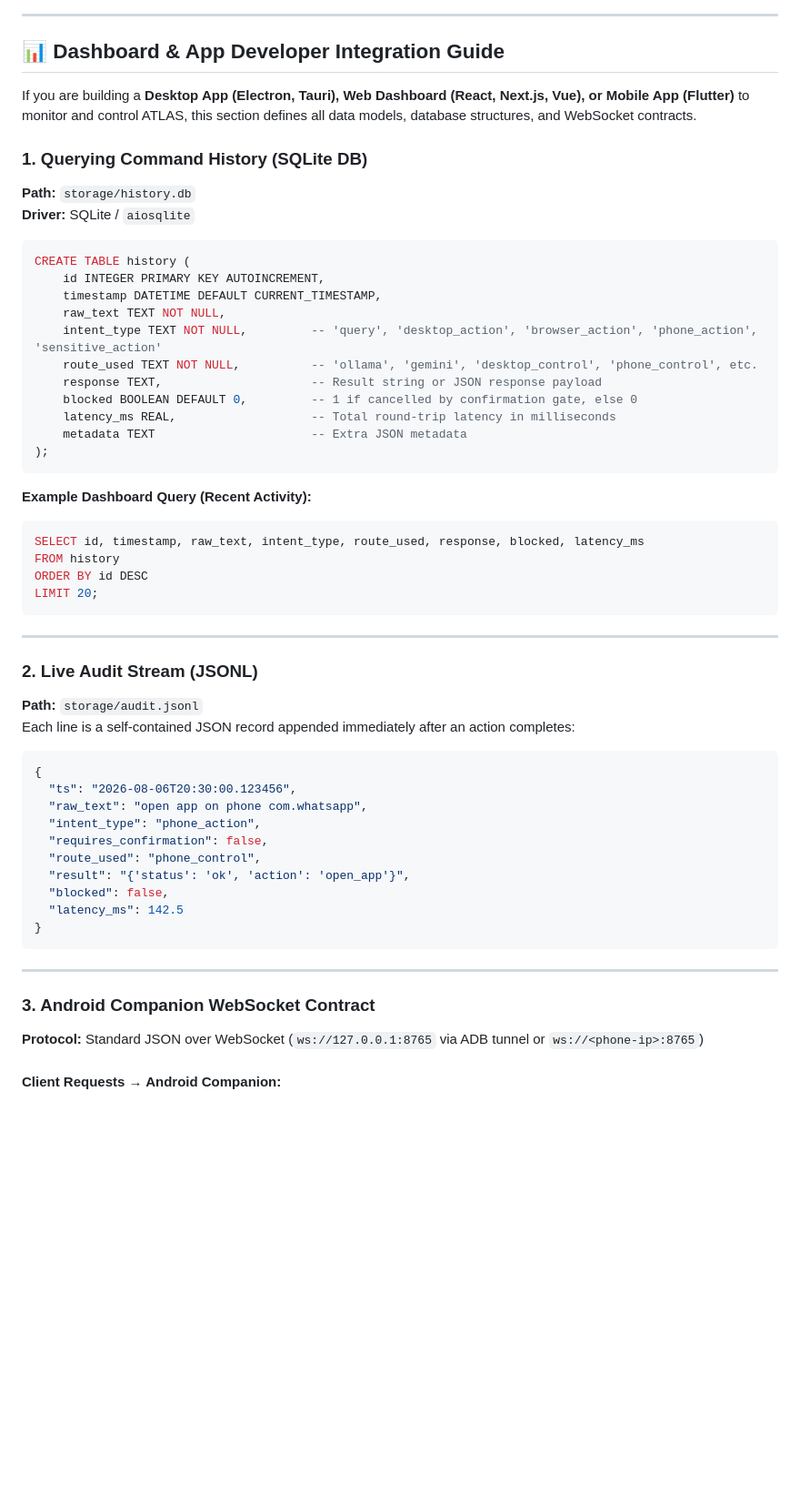
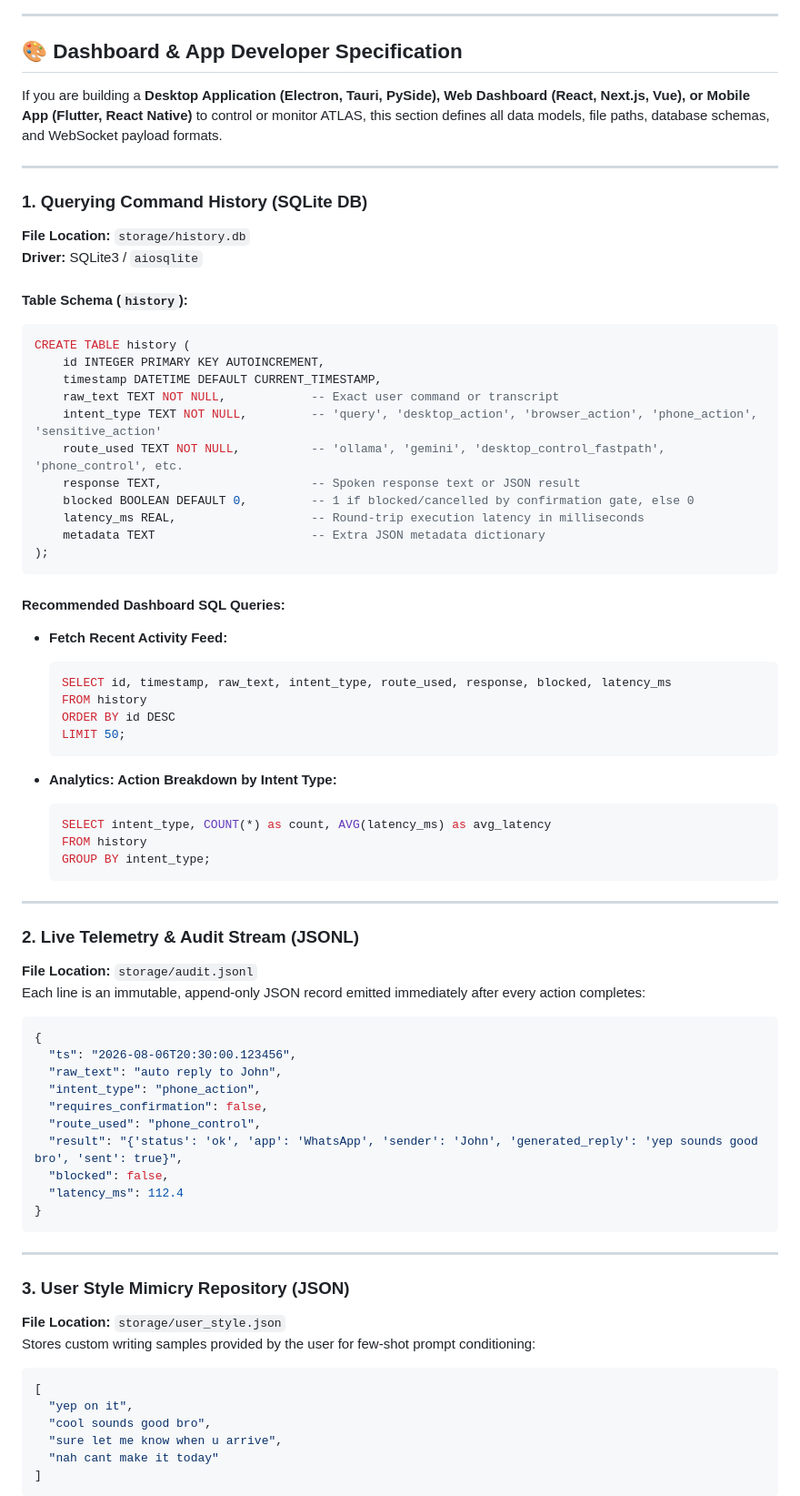
Before and after one commit to OmSinghBais/UltronAI, a Markdown page: README.md, the part around one of its changes. Shown at 91% size. Rendered like a GitHub page; blank space fills up the shorter version.

Commit message:
docs: update README.md with comprehensive developer specification for UI/App development across all features

````diff
--- a/README.md
+++ b/README.md
@@ -48,59 +55,79 @@ graph TD
 
 ---
 
-## 📊 Dashboard & App Developer Integration Guide
+## 🎨 Dashboard & App Developer Specification
 
-If you are building a **Desktop App (Electron, Tauri), Web Dashboard (React, Next.js, Vue), or Mobile App (Flutter)** to monitor and control ATLAS, this section defines all data models, database structures, and WebSocket contracts.
+If you are building a **Desktop Application (Electron, Tauri, PySide), Web Dashboard (React, Next.js, Vue), or Mobile App (Flutter, React Native)** to control or monitor ATLAS, this section defines all data models, file paths, database schemas, and WebSocket payload formats.
+
+---
 
 ### 1. Querying Command History (SQLite DB)
-**Path:** `storage/history.db`
-**Driver:** SQLite / `aiosqlite`
+**File Location:** `storage/history.db`
+**Driver:** SQLite3 / `aiosqlite`
 
+#### Table Schema (`history`):
 ```sql
 CREATE TABLE history (
     id INTEGER PRIMARY KEY AUTOINCREMENT,
     timestamp DATETIME DEFAULT CURRENT_TIMESTAMP,
-    raw_text TEXT NOT NULL,
+    raw_text TEXT NOT NULL,            -- Exact user command or transcript
     intent_type TEXT NOT NULL,         -- 'query', 'desktop_action', 'browser_action', 'phone_action', 'sensitive_action'
-    route_used TEXT NOT NULL,          -- 'ollama', 'gemini', 'desktop_control', 'phone_control', etc.
-    response TEXT,                     -- Result string or JSON response payload
-    blocked BOOLEAN DEFAULT 0,         -- 1 if cancelled by confirmation gate, else 0
-    latency_ms REAL,                   -- Total round-trip latency in milliseconds
-    metadata TEXT                      -- Extra JSON metadata
+    route_used TEXT NOT NULL,          -- 'ollama', 'gemini', 'desktop_control_fastpath', 'phone_control', etc.
+    response TEXT,                     -- Spoken response text or JSON result
+    blocked BOOLEAN DEFAULT 0,         -- 1 if blocked/cancelled by confirmation gate, else 0
+    latency_ms REAL,                   -- Round-trip execution latency in milliseconds
+    metadata TEXT                      -- Extra JSON metadata dictionary
 );
 ```
 
-**Example Dashboard Query (Recent Activity):**
-```sql
-SELECT id, timestamp, raw_text, intent_type, route_used, response, blocked, latency_ms
-FROM history
-ORDER BY id DESC
-LIMIT 20;
-```
+#### Recommended Dashboard SQL Queries:
+
+- **Fetch Recent Activity Feed:**
+  ```sql
+  SELECT id, timestamp, raw_text, intent_type, route_used, response, blocked, latency_ms
+  FROM history
+  ORDER BY id DESC
+  LIMIT 50;
+  ```
+
+- **Analytics: Action Breakdown by Intent Type:**
+  ```sql
+  SELECT intent_type, COUNT(*) as count, AVG(latency_ms) as avg_latency
+  FROM history
+  GROUP BY intent_type;
+  ```
 
 ---
 
-### 2. Live Audit Stream (JSONL)
-**Path:** `storage/audit.jsonl`
-Each line is a self-contained JSON record appended immediately after an action completes:
+### 2. Live Telemetry & Audit Stream (JSONL)
+**File Location:** `storage/audit.jsonl`
+Each line is an immutable, append-only JSON record emitted immediately after every action completes:
 
 ```json
 {
   "ts": "2026-08-06T20:30:00.123456",
-  "raw_text": "open app on phone com.whatsapp",
+  "raw_text": "auto reply to John",
   "intent_type": "phone_action",
   "requires_confirmation": false,
   "route_used": "phone_control",
-  "result": "{'status': 'ok', 'action': 'open_app'}",
+  "result": "{'status': 'ok', 'app': 'WhatsApp', 'sender': 'John', 'generated_reply': 'yep sounds good bro', 'sent': true}",
   "blocked": false,
-  "latency_ms": 142.5
+  "latency_ms": 112.4
 }
 ```
 
 ---
 
-### 3. Android Companion WebSocket Contract
-**Protocol:** Standard JSON over WebSocket (`ws://127.0.0.1:8765` via ADB tunnel or `ws://<phone-ip>:8765`)
+### 3. User Style Mimicry Repository (JSON)
+**File Location:** `storage/user_style.json`
+Stores custom writing samples provided by the user for few-shot prompt conditioning:
 
-#### Client Requests → Android Companion:
+```json
+[
+  "yep on it",
+  "cool sounds good bro",
+  "sure let me know when u arrive",
+  "nah cant make it today"
+]
+```
 
````
Also changed, not shown: other parts of README.md (+110 -75 lines).
